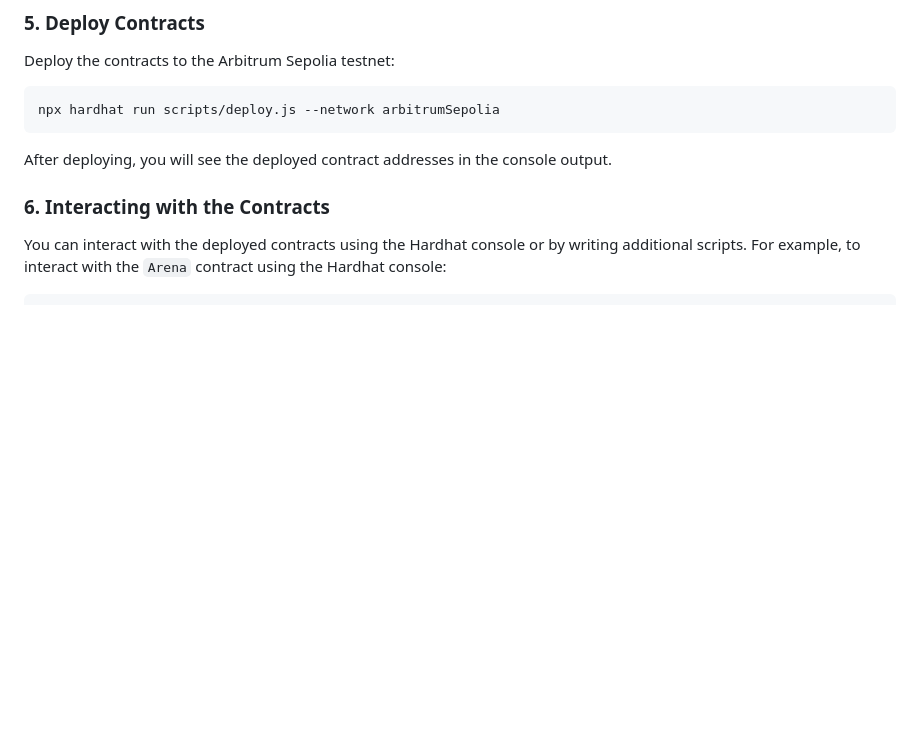
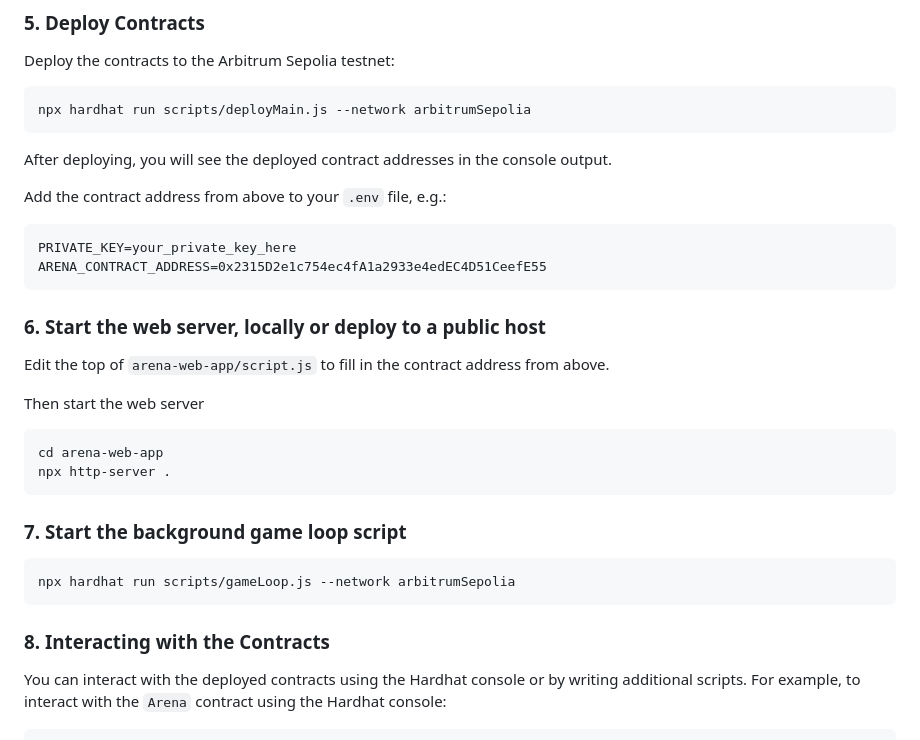
Before and after one commit to hammertoe/ArbitrumArenaGame, a Markdown page: README.md, the part around the change. GitHub-like rendering; blank space fills up the shorter version.

Commit message:
updated readme with instructions to run locally

````diff
--- a/README.md
+++ b/README.md
@@ -123,12 +123,36 @@ npx hardhat compile
 Deploy the contracts to the Arbitrum Sepolia testnet:
 
 ```bash
-npx hardhat run scripts/deploy.js --network arbitrumSepolia
+npx hardhat run scripts/deployMain.js --network arbitrumSepolia
 ```
 
 After deploying, you will see the deployed contract addresses in the console output.
 
-### 6. Interacting with the Contracts
+Add the contract address from above to your `.env` file, e.g.:
+
+```plaintext
+PRIVATE_KEY=your_private_key_here
+ARENA_CONTRACT_ADDRESS=0x2315D2e1c754ec4fA1a2933e4edEC4D51CeefE55
+```
+
+### 6. Start the web server, locally or deploy to a public host
+
+Edit the top of `arena-web-app/script.js` to fill in the contract address from above.
+
+Then start the web server
+
+```bash
+cd arena-web-app
+npx http-server .
+```
+
+### 7. Start the background game loop script
+
+```bash
+npx hardhat run scripts/gameLoop.js --network arbitrumSepolia
+```
+
+### 8. Interacting with the Contracts
 
 You can interact with the deployed contracts using the Hardhat console or by writing additional scripts. For example, to interact with the `Arena` contract using the Hardhat console:
 
````
